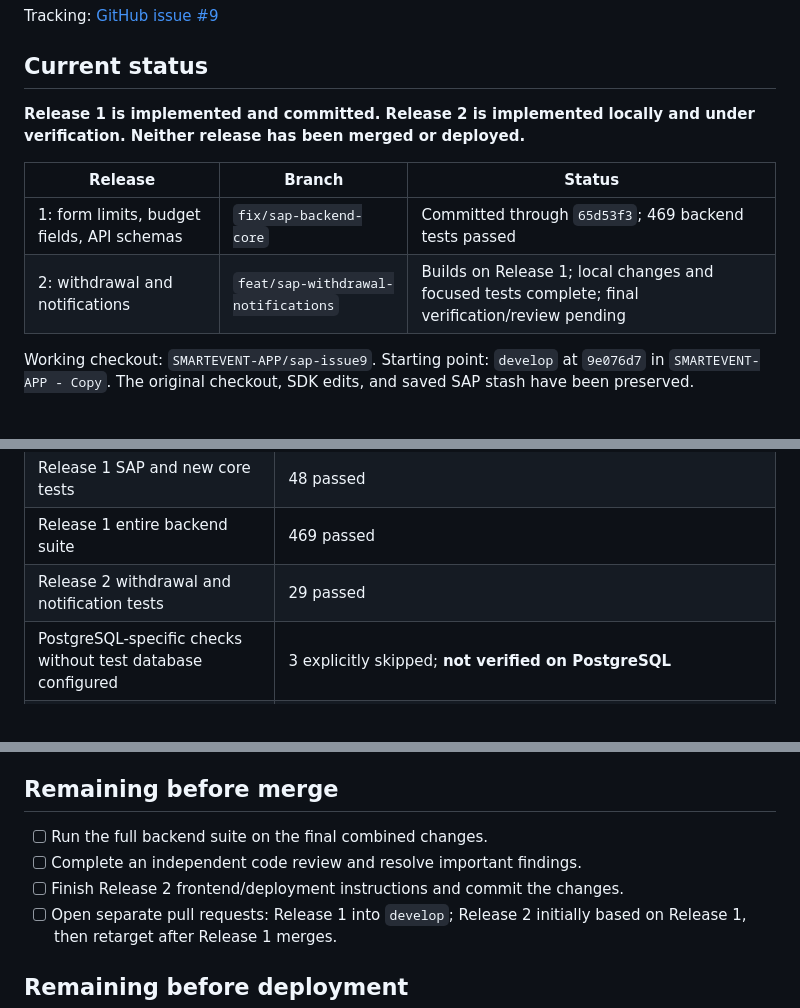
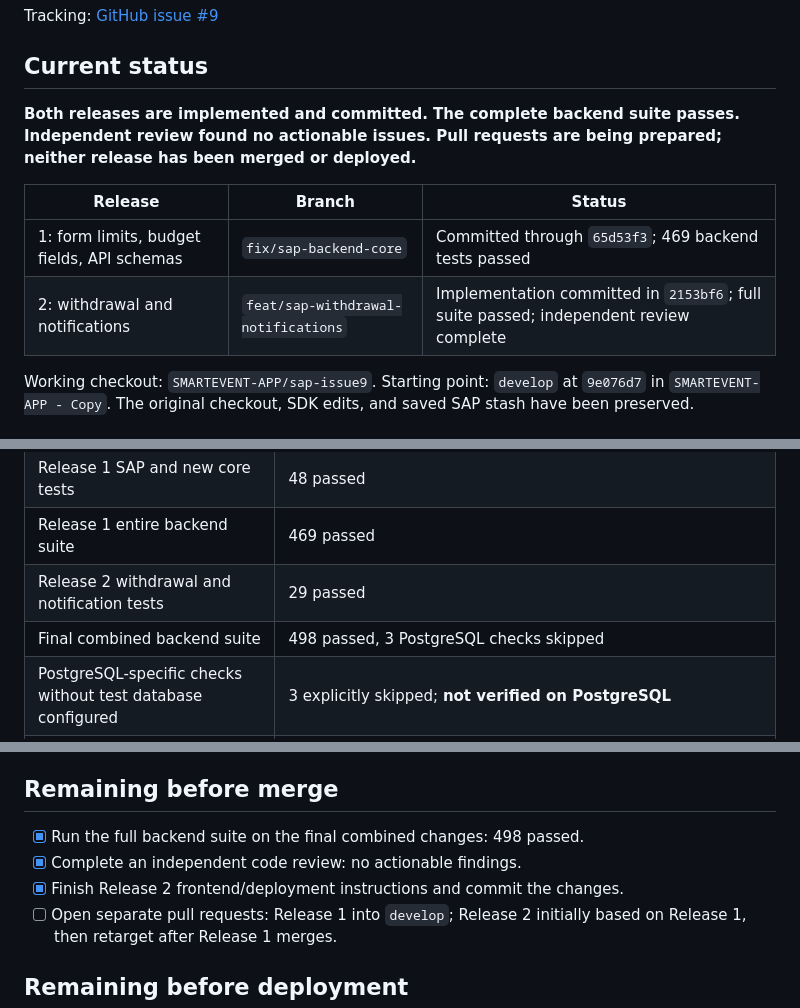
Before and after one commit to hrnndzzzz/SMARTEVENT-APP, a Markdown page: smartevent-backend/README_SAP_PROGRESS.md, 3 parts joined by grey strips. GitHub-like rendering.

Commit message:
docs(sap): record release verification and remaining deployment gates

```diff
--- a/smartevent-backend/README_SAP_PROGRESS.md
+++ b/smartevent-backend/README_SAP_PROGRESS.md
@@ -6,13 +6,14 @@ Tracking: [GitHub issue #9](https://github.com/hrnndzzzz/SMARTEVENT-APP/issues/9
 
 ## Current status
 
-**Release 1 is implemented and committed. Release 2 is implemented locally and
-under verification. Neither release has been merged or deployed.**
+**Both releases are implemented and committed. The complete backend suite passes.
+Independent review found no actionable issues. Pull requests are being prepared;
+neither release has been merged or deployed.**
 
 | Release | Branch | Status |
 | --- | --- | --- |
 | 1: form limits, budget fields, API schemas | `fix/sap-backend-core` | Committed through `65d53f3`; 469 backend tests passed |
-| 2: withdrawal and notifications | `feat/sap-withdrawal-notifications` | Builds on Release 1; local changes and focused tests complete; final verification/review pending |
+| 2: withdrawal and notifications | `feat/sap-withdrawal-notifications` | Implementation committed in `2153bf6`; full suite passed; independent review complete |
 
 Working checkout: `SMARTEVENT-APP/sap-issue9`.
 Starting point: `develop` at `9e076d7` in `SMARTEVENT-APP - Copy`.
@@ -60,6 +61,7 @@ Commits: `eb11587` (information limit), `243048a` (budget fields),
 | Release 1 SAP and new core tests | 48 passed |
 | Release 1 entire backend suite | 469 passed |
 | Release 2 withdrawal and notification tests | 29 passed |
+| Final combined backend suite | 498 passed, 3 PostgreSQL checks skipped |
 | PostgreSQL-specific checks without test database configured | 3 explicitly skipped; **not verified on PostgreSQL** |
 | PDF visual check | Rendered and inspected addenda with 4,000 information characters, 16 maximum-length budget rows, quantity 100000, and maximum money values |
 
@@ -73,9 +75,9 @@ the working checkout. They are verification artifacts, not committed user data.
 
 ## Remaining before merge
 
-- [ ] Run the full backend suite on the final combined changes.
-- [ ] Complete an independent code review and resolve important findings.
-- [ ] Finish Release 2 frontend/deployment instructions and commit the changes.
+- [x] Run the full backend suite on the final combined changes: 498 passed.
+- [x] Complete an independent code review: no actionable findings.
+- [x] Finish Release 2 frontend/deployment instructions and commit the changes.
 - [ ] Open separate pull requests: Release 1 into `develop`; Release 2 initially
   based on Release 1, then retarget after Release 1 merges.
 
```
Also changed, not shown: smartevent-backend/docs/SAP_ISSUE_9_HANDOFF.md (+0 -2 lines), smartevent-backend/docs/SAP_ISSUE_9_IMPLEMENTATION.md (+12 -0 lines).
